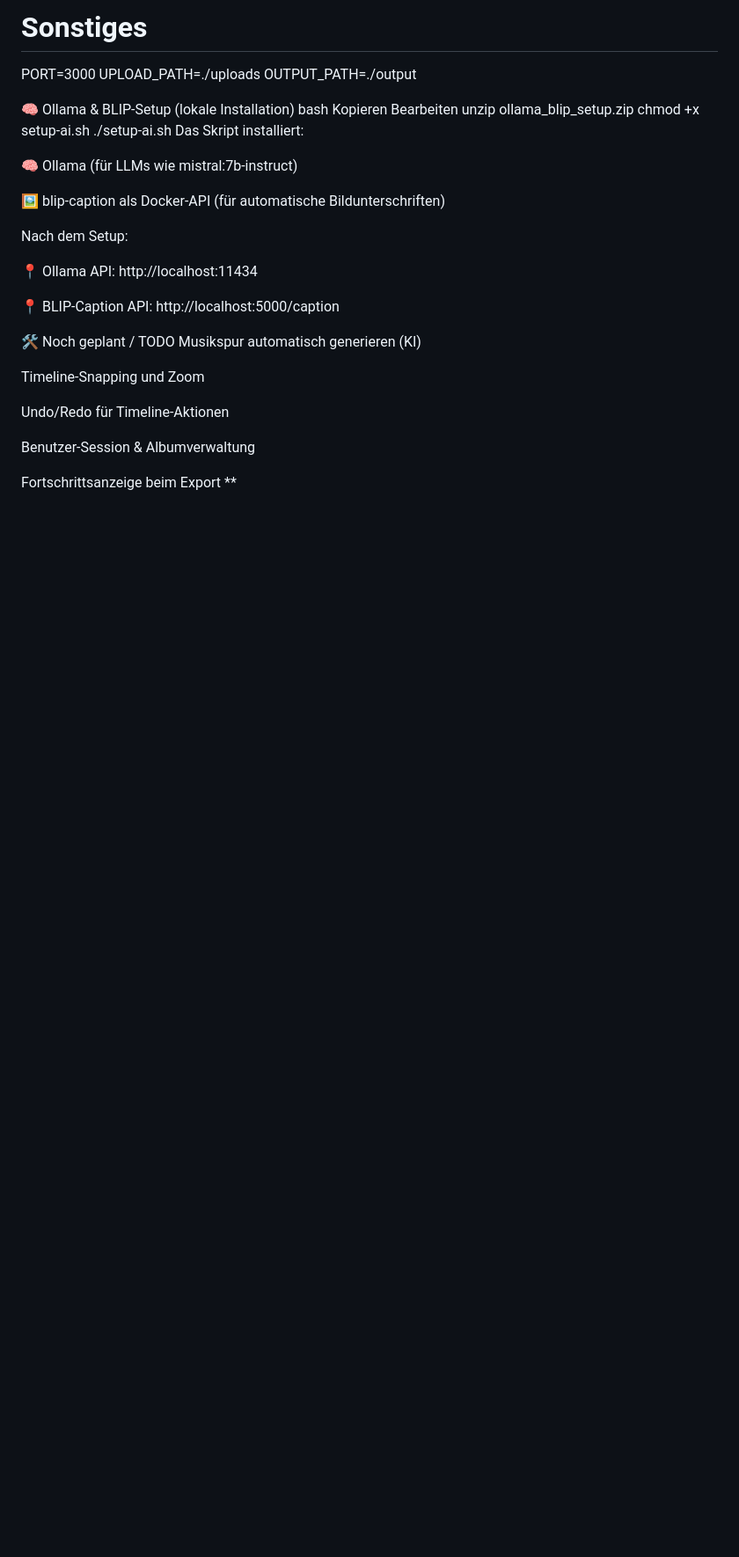
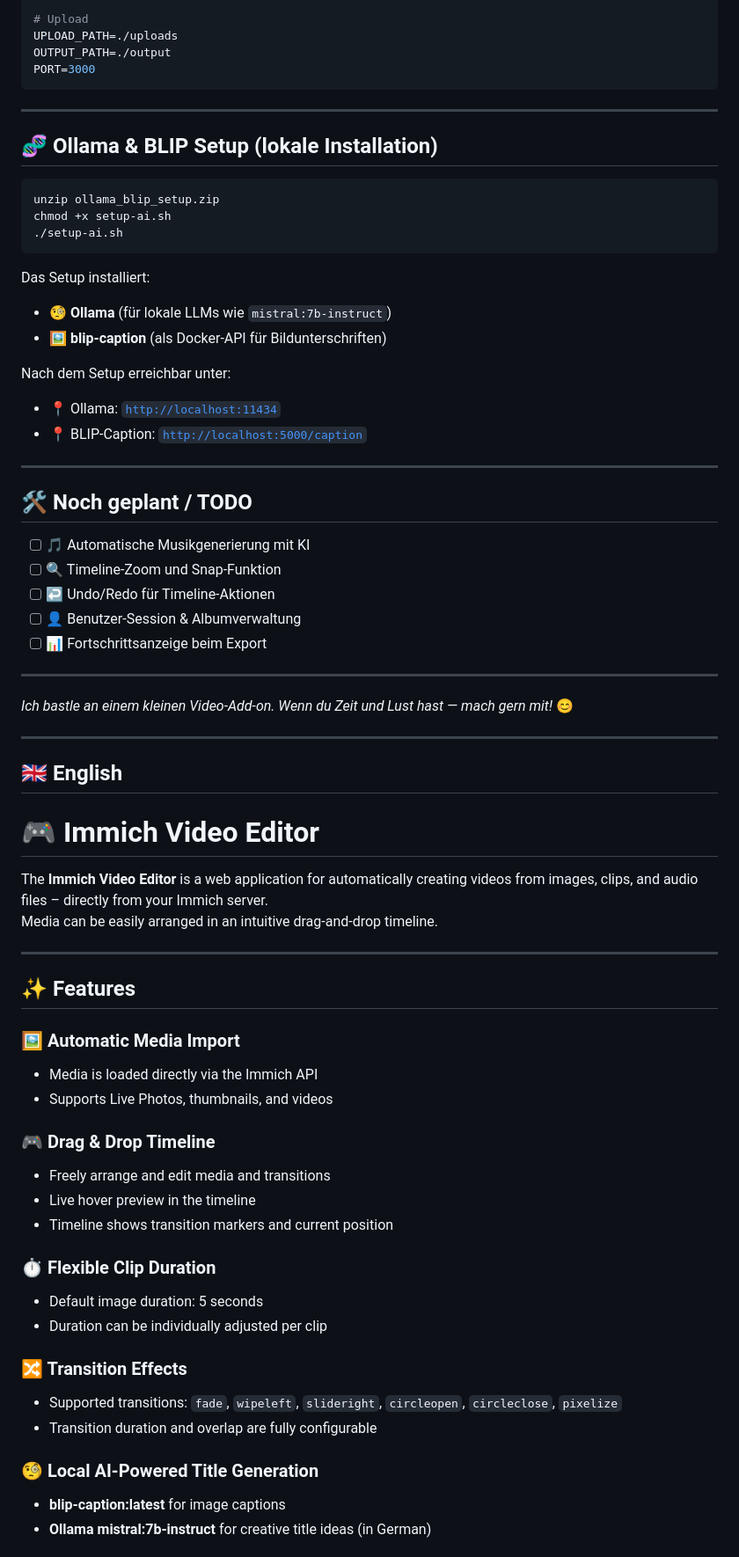
Before and after one commit to cooljackgi/immich-video, a Markdown page: README.md, the part around the change printed below. Shown: that part at 88% size. Rendered like a GitHub page; blank space fills up the shorter version.

````diff
--- a/README.md
+++ b/README.md
@@ -199,39 +78,77 @@ IMMICH_API=https://foto.xxx.com/api
 
-# Sonstiges
-PORT=3000
+# Upload
 UPLOAD_PATH=./uploads
 OUTPUT_PATH=./output
+PORT=3000
+```
 
+---
 
+## 🧬 Ollama & BLIP Setup (lokale Installation)
 
-🧠 Ollama & BLIP-Setup (lokale Installation)
-bash
-Kopieren
-Bearbeiten
+```bash
 unzip ollama_blip_setup.zip
 chmod +x setup-ai.sh
 ./setup-ai.sh
-Das Skript installiert:
+```
 
-🧠 Ollama (für LLMs wie mistral:7b-instruct)
+Das Setup installiert:
 
-🖼️ blip-caption als Docker-API (für automatische Bildunterschriften)
+- 🧐 **Ollama** (für lokale LLMs wie `mistral:7b-instruct`)
+- 🖼️ **blip-caption** (als Docker-API für Bildunterschriften)
 
-Nach dem Setup:
+Nach dem Setup erreichbar unter:
 
-📍 Ollama API: http://localhost:11434
+- 📍 Ollama: [`http://localhost:11434`](http://localhost:11434)
+- 📍 BLIP-Caption: [`http://localhost:5000/caption`](http://localhost:5000/caption)
 
-📍 BLIP-Caption API: http://localhost:5000/caption
+---
 
+## 🛠️ Noch geplant / TODO
 
-🛠️ Noch geplant / TODO
-Musikspur automatisch generieren (KI)
+- [ ] 🎵 Automatische Musikgenerierung mit KI
+- [ ] 🔍 Timeline-Zoom und Snap-Funktion
+- [ ] ↩️ Undo/Redo für Timeline-Aktionen
+- [ ] 👤 Benutzer-Session & Albumverwaltung
+- [ ] 📊 Fortschrittsanzeige beim Export
 
-Timeline-Snapping und Zoom
+---
 
-Undo/Redo für Timeline-Aktionen
+*Ich bastle an einem kleinen Video-Add-on. Wenn du Zeit und Lust hast — mach gern mit!* 😊
 
-Benutzer-Session & Albumverwaltung
+---
 
-Fortschrittsanzeige beim Export
-**
+## 🇬🇧 English
+
+<a name="en"></a>
+
+# 🎮 Immich Video Editor
+
+The **Immich Video Editor** is a web application for automatically creating videos from images, clips, and audio files – directly from your Immich server.
+Media can be easily arranged in an intuitive drag-and-drop timeline.
+
+---
+
+## ✨ Features
+
+### 🖼️ Automatic Media Import
+- Media is loaded directly via the Immich API
+- Supports Live Photos, thumbnails, and videos
+
+### 🎮 Drag & Drop Timeline
+- Freely arrange and edit media and transitions
+- Live hover preview in the timeline
+- Timeline shows transition markers and current position
+
+### ⏱️ Flexible Clip Duration
+- Default image duration: 5 seconds
+- Duration can be individually adjusted per clip
+
+### 🔀 Transition Effects
+- Supported transitions: `fade`, `wipeleft`, `slideright`, `circleopen`, `circleclose`, `pixelize`
+- Transition duration and overlap are fully configurable
+
+### 🧐 Local AI-Powered Title Generation
+- **blip-caption:latest** for image captions
+- **Ollama mistral:7b-instruct** for creative title ideas (in German)
+
````
Also changed, not shown: other parts of README.md (+131 -175 lines).
